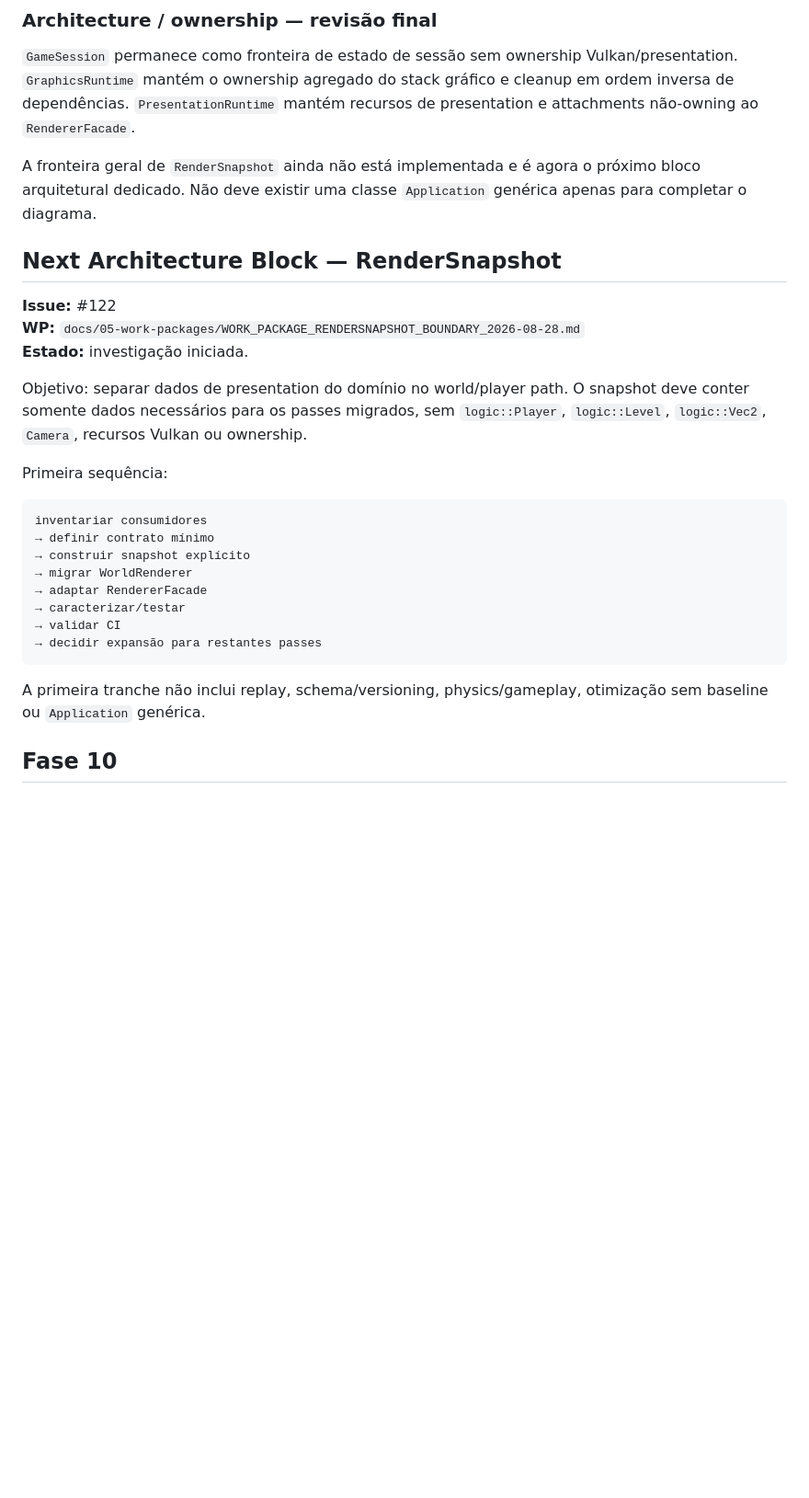
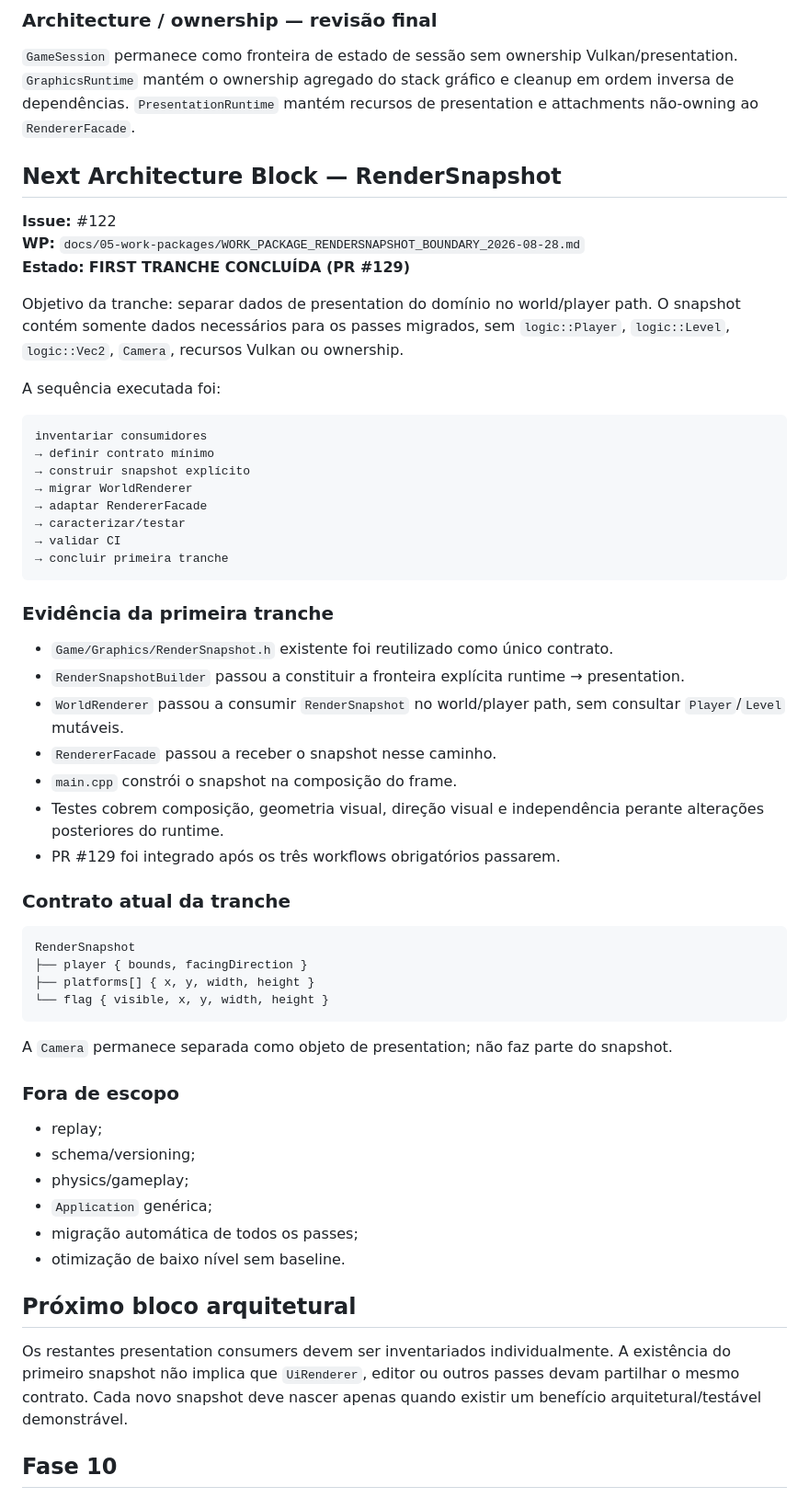
Before and after one commit to Siuo-Player/ASCENDENDO, a Markdown page: docs/ROADMAP.md, the part around the change. Shown at 92% size. Drawn GitHub-style; blank space fills up the shorter version.

Commit message:
docs: mark RenderSnapshot tranche complete

````diff
--- a/docs/ROADMAP.md
+++ b/docs/ROADMAP.md
@@ -78,17 +78,15 @@ A revisão final confirmou as assumptions de queue/capability/synchronization e
 
 `GameSession` permanece como fronteira de estado de sessão sem ownership Vulkan/presentation. `GraphicsRuntime` mantém o ownership agregado do stack gráfico e cleanup em ordem inversa de dependências. `PresentationRuntime` mantém recursos de presentation e attachments não-owning ao `RendererFacade`.
 
-A fronteira geral de `RenderSnapshot` ainda não está implementada e é agora o próximo bloco arquitetural dedicado. Não deve existir uma classe `Application` genérica apenas para completar o diagrama.
-
 ## Next Architecture Block — RenderSnapshot
 
 **Issue:** #122
 **WP:** `docs/05-work-packages/WORK_PACKAGE_RENDERSNAPSHOT_BOUNDARY_2026-08-28.md`
-**Estado:** investigação iniciada.
+**Estado:** **FIRST TRANCHE CONCLUÍDA (PR #129)**
 
-Objetivo: separar dados de presentation do domínio no world/player path. O snapshot deve conter somente dados necessários para os passes migrados, sem `logic::Player`, `logic::Level`, `logic::Vec2`, `Camera`, recursos Vulkan ou ownership.
+Objetivo da tranche: separar dados de presentation do domínio no world/player path. O snapshot contém somente dados necessários para os passes migrados, sem `logic::Player`, `logic::Level`, `logic::Vec2`, `Camera`, recursos Vulkan ou ownership.
 
-Primeira sequência:
+A sequência executada foi:
 
 ```text
 inventariar consumidores
@@ -98,10 +96,42 @@ inventariar consumidores
 → adaptar RendererFacade
 → caracterizar/testar
 → validar CI
-→ decidir expansão para restantes passes
+→ concluir primeira tranche
 ```
 
-A primeira tranche não inclui replay, schema/versioning, physics/gameplay, otimização sem baseline ou `Application` genérica.
+### Evidência da primeira tranche
+
+- `Game/Graphics/RenderSnapshot.h` existente foi reutilizado como único contrato.
+- `RenderSnapshotBuilder` passou a constituir a fronteira explícita runtime → presentation.
+- `WorldRenderer` passou a consumir `RenderSnapshot` no world/player path, sem consultar `Player`/`Level` mutáveis.
+- `RendererFacade` passou a receber o snapshot nesse caminho.
+- `main.cpp` constrói o snapshot na composição do frame.
+- Testes cobrem composição, geometria visual, direção visual e independência perante alterações posteriores do runtime.
+- PR #129 foi integrado após os três workflows obrigatórios passarem.
+
+### Contrato atual da tranche
+
+```text
+RenderSnapshot
+├── player { bounds, facingDirection }
+├── platforms[] { x, y, width, height }
+└── flag { visible, x, y, width, height }
+```
+
+A `Camera` permanece separada como objeto de presentation; não faz parte do snapshot.
+
+### Fora de escopo
+
+- replay;
+- schema/versioning;
+- physics/gameplay;
+- `Application` genérica;
+- migração automática de todos os passes;
+- otimização de baixo nível sem baseline.
+
+## Próximo bloco arquitetural
+
+Os restantes presentation consumers devem ser inventariados individualmente. A existência do primeiro snapshot não implica que `UiRenderer`, editor ou outros passes devam partilhar o mesmo contrato. Cada novo snapshot deve nascer apenas quando existir um benefício arquitetural/testável demonstrável.
 
 ## Fase 10
 
````
